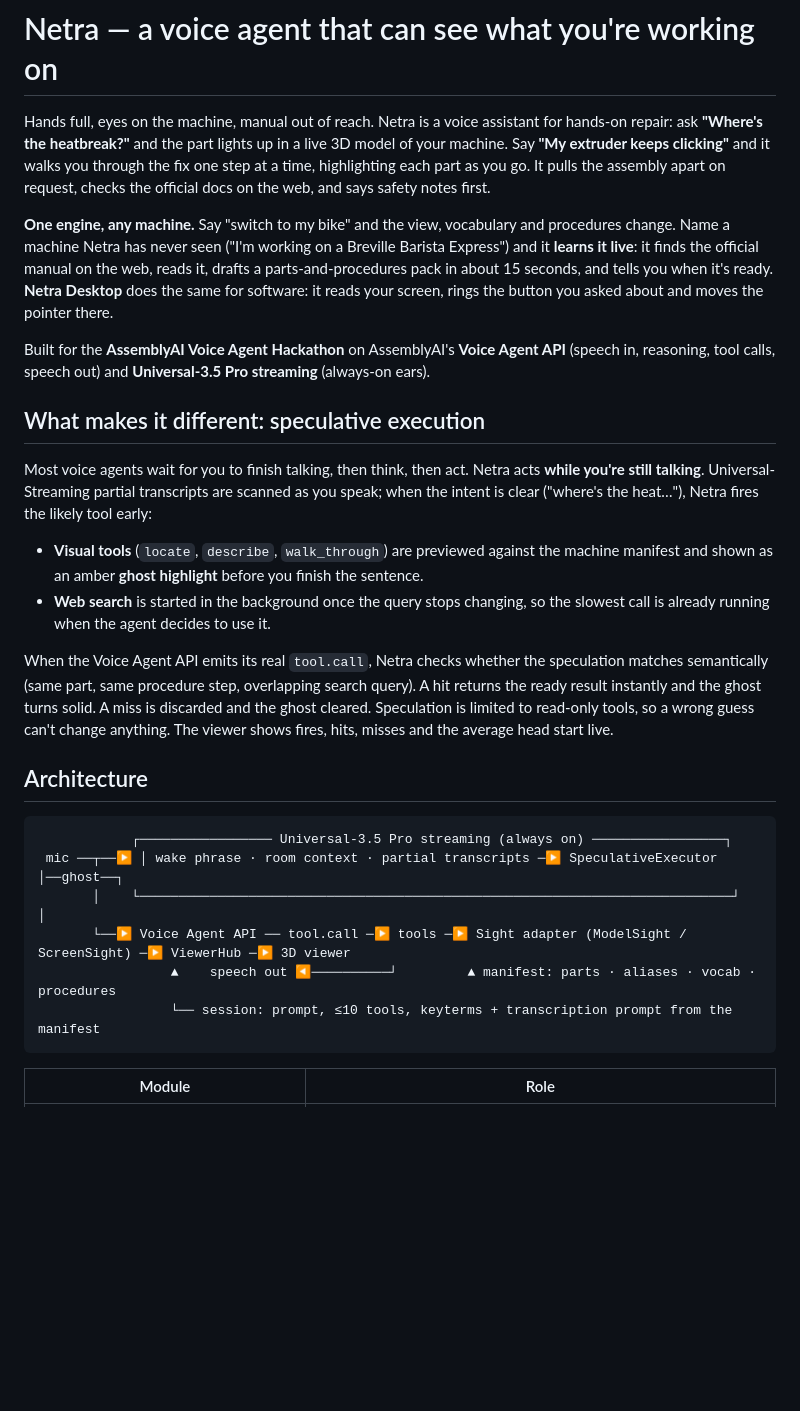
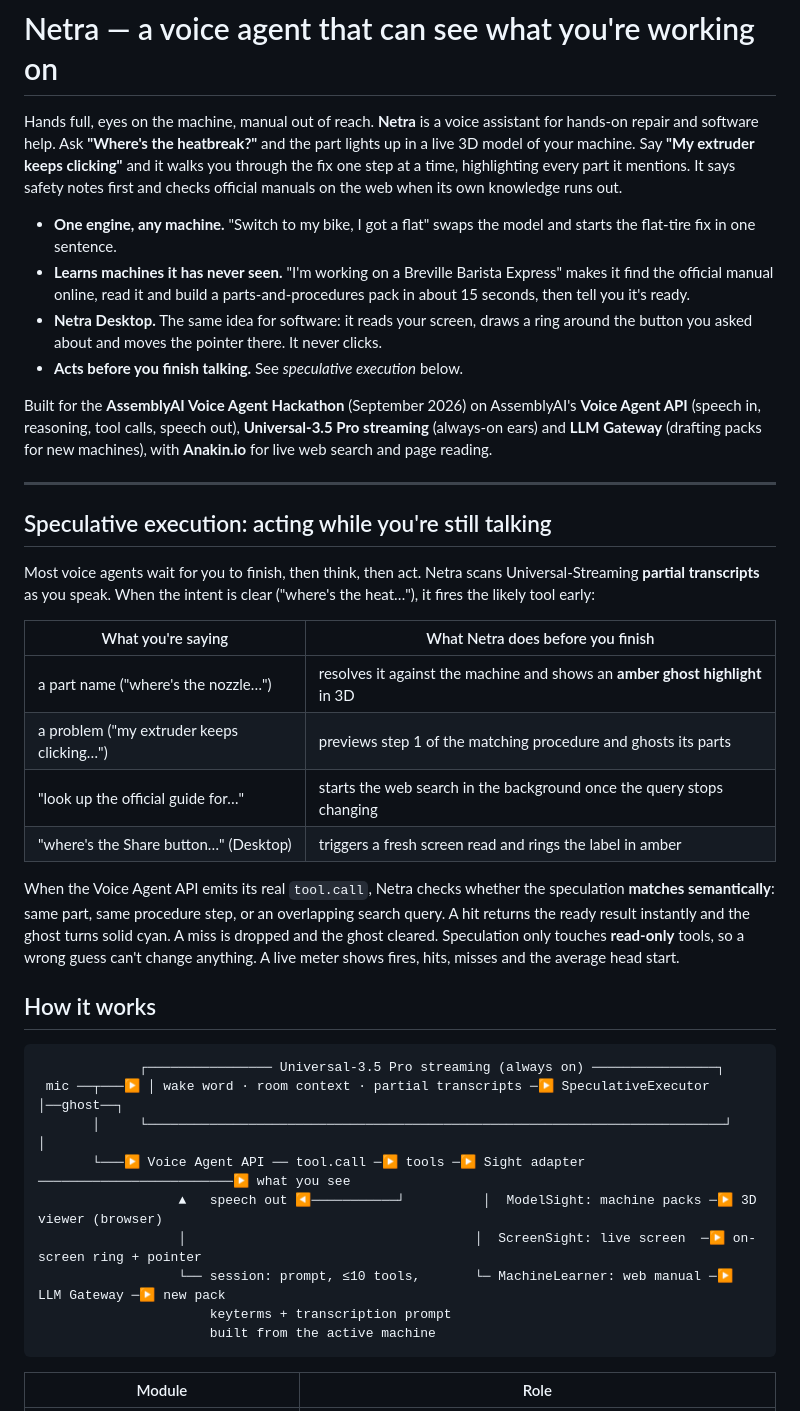
Before and after one commit to IshaanM05/netra, a Markdown page: README.md, the part around one of its changes. Rendered like a GitHub page; blank space fills up the shorter version.

Commit message:
README: features, speculative execution, architecture, machine packs, run/test guide, project status

````diff
--- a/README.md
+++ b/README.md
@@ -1,45 +1,56 @@
 # Netra — a voice agent that can see what you're working on
 
-Hands full, eyes on the machine, manual out of reach. Netra is a voice assistant for hands-on repair: ask
-**"Where's the heatbreak?"** and the part lights up in a live 3D model of your machine. Say **"My extruder
-keeps clicking"** and it walks you through the fix one step at a time, highlighting each part as you go.
-It pulls the assembly apart on request, checks the official docs on the web, and says safety notes first.
+Hands full, eyes on the machine, manual out of reach. **Netra** is a voice assistant for hands-on repair and
+software help. Ask **"Where's the heatbreak?"** and the part lights up in a live 3D model of your machine. Say
+**"My extruder keeps clicking"** and it walks you through the fix one step at a time, highlighting every part
+it mentions. It says safety notes first and checks official manuals on the web when its own knowledge runs
+out.
 
-**One engine, any machine.** Say "switch to my bike" and the view, vocabulary and procedures change. Name a
-machine Netra has never seen ("I'm working on a Breville Barista Express") and it **learns it live**: it finds the
-official manual on the web, reads it, drafts a parts-and-procedures pack in about 15 seconds, and tells you when
-it's ready. **Netra Desktop** does the same for software: it reads your screen, rings the button you asked
-about and moves the pointer there.
+- **One engine, any machine.** "Switch to my bike, I got a flat" swaps the model and starts the flat-tire fix
+  in one sentence.
+- **Learns machines it has never seen.** "I'm working on a Breville Barista Express" makes it find the
+  official manual online, read it and build a parts-and-procedures pack in about 15 seconds, then tell you
+  it's ready.
+- **Netra Desktop.** The same idea for software: it reads your screen, draws a ring around the button you
+  asked about and moves the pointer there. It never clicks.
+- **Acts before you finish talking.** See *speculative execution* below.
 
-Built for the **AssemblyAI Voice Agent Hackathon** on AssemblyAI's **Voice Agent API** (speech in, reasoning,
-tool calls, speech out) and **Universal-3.5 Pro streaming** (always-on ears).
+Built for the **AssemblyAI Voice Agent Hackathon** (September 2026) on AssemblyAI's **Voice Agent API**
+(speech in, reasoning, tool calls, speech out), **Universal-3.5 Pro streaming** (always-on ears) and
+**LLM Gateway** (drafting packs for new machines), with **Anakin.io** for live web search and page reading.
 
-## What makes it different: speculative execution
+---
 
-Most voice agents wait for you to finish talking, then think, then act. Netra acts **while you're still
-talking**. Universal-Streaming partial transcripts are scanned as you speak; when the intent is clear
-("where's the heat…"), Netra fires the likely tool early:
+## Speculative execution: acting while you're still talking
 
-- **Visual tools** (`locate`, `describe`, `walk_through`) are previewed against the machine manifest and shown
-  as an amber **ghost highlight** before you finish the sentence.
-- **Web search** is started in the background once the query stops changing, so the slowest call is already
-  running when the agent decides to use it.
+Most voice agents wait for you to finish, then think, then act. Netra scans Universal-Streaming **partial
+transcripts** as you speak. When the intent is clear ("where's the heat…"), it fires the likely tool early:
 
-When the Voice Agent API emits its real `tool.call`, Netra checks whether the speculation matches
-semantically (same part, same procedure step, overlapping search query). A hit returns the ready result
-instantly and the ghost turns solid. A miss is discarded and the ghost cleared. Speculation is limited to
-read-only tools, so a wrong guess can't change anything. The viewer shows fires, hits, misses and the
-average head start live.
+| What you're saying | What Netra does before you finish |
+|---|---|
+| a part name ("where's the nozzle…") | resolves it against the machine and shows an **amber ghost highlight** in 3D |
+| a problem ("my extruder keeps clicking…") | previews step 1 of the matching procedure and ghosts its parts |
+| "look up the official guide for…" | starts the web search in the background once the query stops changing |
+| "where's the Share button…" (Desktop) | triggers a fresh screen read and rings the label in amber |
 
-## Architecture
+When the Voice Agent API emits its real `tool.call`, Netra checks whether the speculation **matches
+semantically**: same part, same procedure step, or an overlapping search query. A hit returns the ready
+result instantly and the ghost turns solid cyan. A miss is dropped and the ghost cleared. Speculation only
+touches **read-only** tools, so a wrong guess can't change anything. A live meter shows fires, hits, misses
+and the average head start.
+
+## How it works
 
 ```
-            ┌───────────────── Universal-3.5 Pro streaming (always on) ─────────────────┐
- mic ──┬──▶ │ wake phrase · room context · partial transcripts ─▶ SpeculativeExecutor    │──ghost──┐
-       │    └────────────────────────────────────────────────────────────────────────────┘         │
-       └──▶ Voice Agent API ── tool.call ─▶ tools ─▶ Sight adapter (ModelSight / ScreenSight) ─▶ ViewerHub ─▶ 3D viewer
-                 ▲    speech out ◀──────────┘         ▲ manifest: parts · aliases · vocab · procedures
-                 └── session: prompt, ≤10 tools, keyterms + transcription prompt from the manifest
+             ┌──────────────── Universal-3.5 Pro streaming (always on) ────────────────┐
+ mic ──┬───▶ │ wake word · room context · partial transcripts ─▶ SpeculativeExecutor    │──ghost──┐
+       │     └──────────────────────────────────────────────────────────────────────────┘         │
+       └───▶ Voice Agent API ── tool.call ─▶ tools ─▶ Sight adapter ─────────────────────────▶ what you see
+                  ▲   speech out ◀───────────┘          │  ModelSight: machine packs ─▶ 3D viewer (browser)
+                  │                                     │  ScreenSight: live screen  ─▶ on-screen ring + pointer
+                  └── session: prompt, ≤10 tools,       └─ MachineLearner: web manual ─▶ LLM Gateway ─▶ new pack
+                      keyterms + transcription prompt
+                      built from the active machine
 ```
 
 | Module | Role |
````
Also changed, not shown: other parts of README.md (+76 -47 lines).
